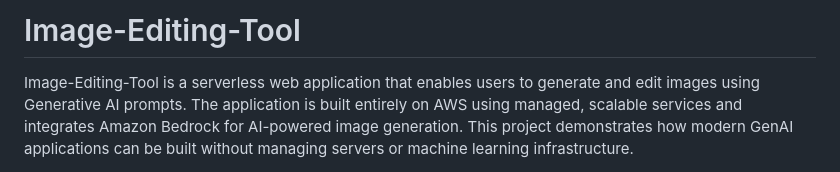
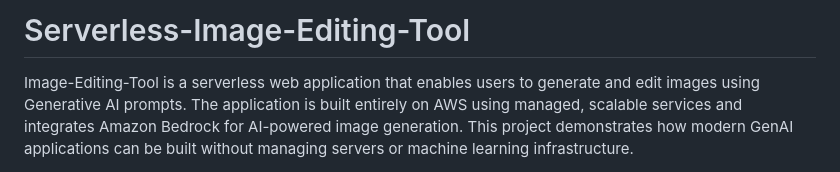
Before and after one commit to Shourya-8416/Image-Editing-Tool, a Markdown page: README.md, the part around the change. GitHub-like rendering.

Commit message:
Rename project from Image-Editing-Tool to Serverless-Image-Editing-Tool

```diff
--- a/README.md
+++ b/README.md
@@ -1,4 +1,4 @@
-# Image-Editing-Tool
+# Serverless-Image-Editing-Tool
 
 Image-Editing-Tool is a serverless web application that enables users to generate and edit images using Generative AI prompts. The application is built entirely on AWS using managed, scalable services and integrates Amazon Bedrock for AI-powered image generation. This project demonstrates how modern GenAI applications can be built without managing servers or machine learning infrastructure.
 
```
